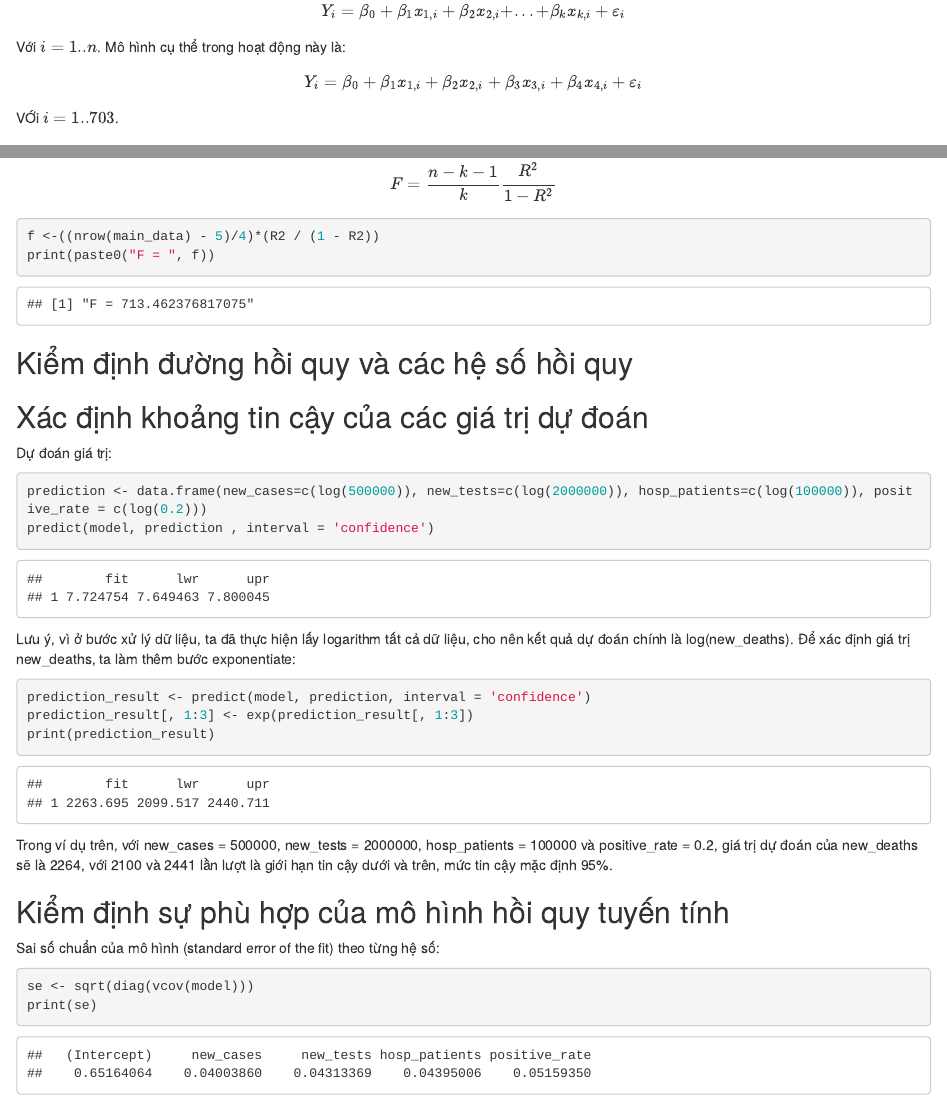
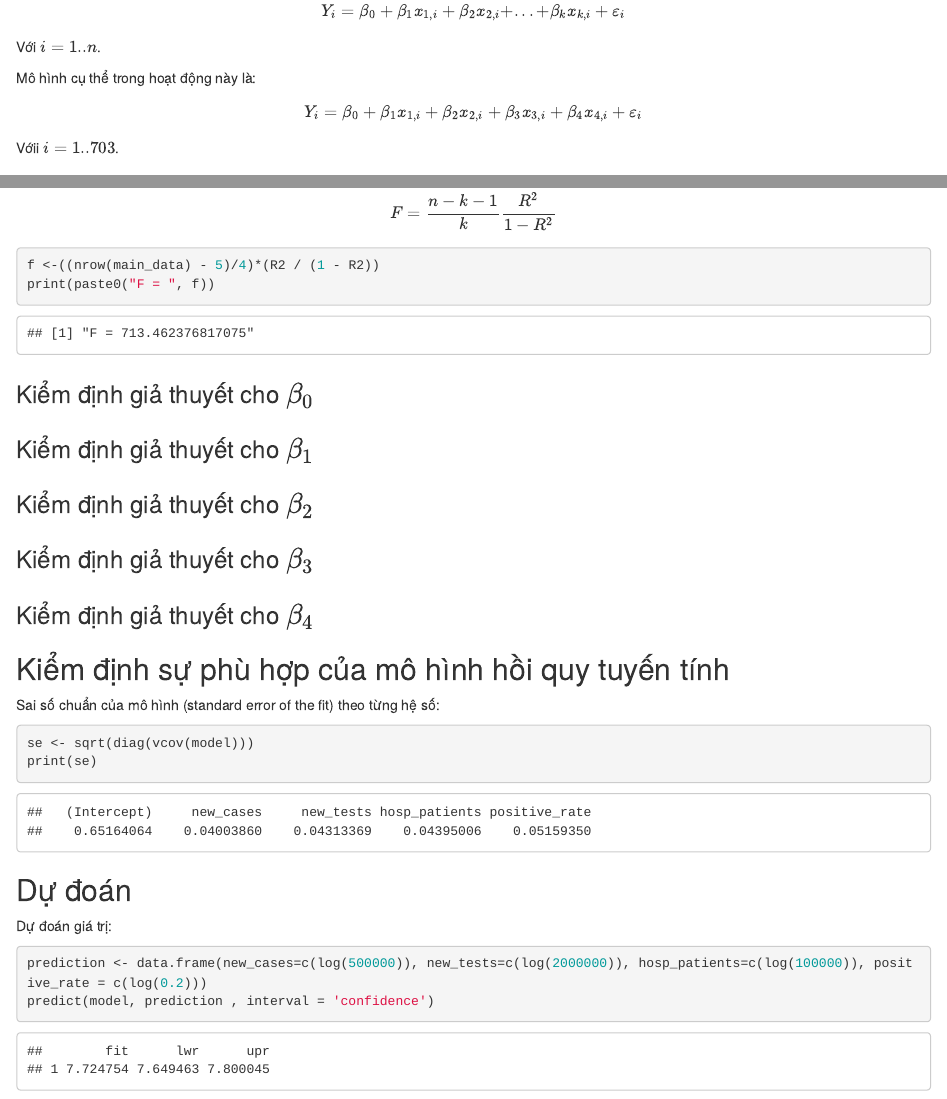
Before and after one commit to HaoPham23/Covid-19-Data-Analysis, an R Markdown document (data/code.Rmd): the page in a window 1100 px wide, from 7730 px down, and a second part further down, joined at a grey line. Rendered offline with R 4.5, knitr and Pandoc, with nearby package versions.

Commit message:
Them ky hieu, ly thuyet; Sua phan predict

````diff
--- a/data/code.Rmd
+++ b/data/code.Rmd
@@ -127,11 +127,13 @@ Từ $n$ mẫu ngẫu nhiên $(X_{1,1}, X_{2,1},...,X_{k,1}, Y_{1}), (X_{1,2}, X
 
 $$Y_i = \beta_0 + \beta_1x_{1,i} + \beta_2x_{2,i} + ... + \beta_kx_{k,i} + \varepsilon_i$$
 
-Với $i = 1..n$. Mô hình cụ thể trong hoạt động này là:
+Với $i = 1..n$.
+
+Mô hình cụ thể trong hoạt động này là:
 
 $$Y_i = \beta_0 + \beta_1x_{1,i} + \beta_2x_{2,i} + \beta_3x_{3,i} + \beta_4x_{4,i} + \varepsilon_i$$
 
-VỚi $i= 1..703$.
+Vớii $i= 1..703$.
 
 ## Ước lượng tham số
 
@@ -219,9 +221,27 @@ $$F =\dfrac{n-k-1}{k}\dfrac{R^2}{1-R^2}$$
 f <-((nrow(main_data) - 5)/4)*(R2 / (1 - R2))
 print(paste0("F = ", f))
 ```
-## Kiểm định đường hồi quy và các hệ số hồi quy
 
-## Xác định khoảng tin cậy của các giá trị dự đoán
+### Kiểm định giả thuyết cho $\beta_0$
+
+### Kiểm định giả thuyết cho $\beta_1$
+
+### Kiểm định giả thuyết cho $\beta_2$
+
+### Kiểm định giả thuyết cho $\beta_3$
+
+### Kiểm định giả thuyết cho $\beta_4$
+
+## Kiểm định sự phù hợp của mô hình hồi quy tuyến tính
+
+Sai số chuẩn của mô hình (standard error of the fit) theo từng hệ số:
+
+```{r}
+se <- sqrt(diag(vcov(model)))
+print(se)
+```
+
+## Dự đoán
 
 Dự đoán giá trị:
 ```{r}
@@ -238,12 +258,3 @@ print(prediction_result)
 ```
 
 Trong ví dụ trên, với new_cases = 500000, new_tests = 2000000, hosp_patients = 100000 và positive_rate = 0.2, giá trị dự đoán của new_deaths sẽ là 2264, với 2100 và 2441 lần lượt là giới hạn tin cậy dưới và trên, mức tin cậy mặc định 95%.
-
-## Kiểm định sự phù hợp của mô hình hồi quy tuyến tính
-
-Sai số chuẩn của mô hình (standard error of the fit) theo từng hệ số:
-
-```{r}
-se <- sqrt(diag(vcov(model)))
-print(se)
-```
````
